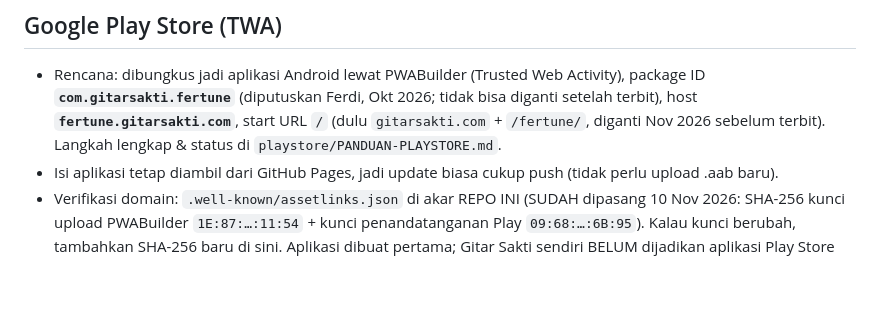
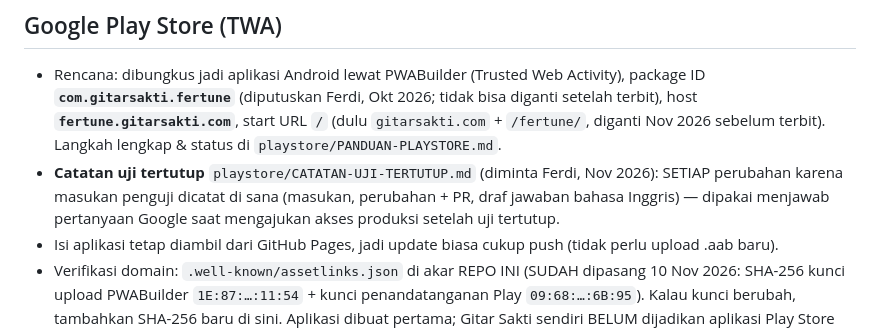
Before and after one commit to gitarsaktipol/yuner, a Markdown page: CLAUDE.md, the part around the change. Rendered like a GitHub page; blank space fills up the shorter version.

```diff
--- a/CLAUDE.md
+++ b/CLAUDE.md
@@ -44,6 +44,7 @@ Semua logika JS ada langsung di dalam `index.html` (di dalam satu `<script>` IIF
 
 ## Google Play Store (TWA)
 - Rencana: dibungkus jadi aplikasi Android lewat PWABuilder (Trusted Web Activity), package ID **`com.gitarsakti.fertune`** (diputuskan Ferdi, Okt 2026; tidak bisa diganti setelah terbit), host **`fertune.gitarsakti.com`**, start URL `/` (dulu `gitarsakti.com` + `/fertune/`, diganti Nov 2026 sebelum terbit). Langkah lengkap & status di `playstore/PANDUAN-PLAYSTORE.md`.
+- **Catatan uji tertutup** `playstore/CATATAN-UJI-TERTUTUP.md` (diminta Ferdi, Nov 2026): SETIAP perubahan karena masukan penguji dicatat di sana (masukan, perubahan + PR, draf jawaban bahasa Inggris) — dipakai menjawab pertanyaan Google saat mengajukan akses produksi setelah uji tertutup.
 - Isi aplikasi tetap diambil dari GitHub Pages, jadi update biasa cukup push (tidak perlu upload .aab baru).
 - Verifikasi domain: `.well-known/assetlinks.json` di akar REPO INI (SUDAH dipasang 10 Nov 2026: SHA-256 kunci upload PWABuilder `1E:87:…:11:54` + kunci penandatanganan Play `09:68:…:6B:95`). Kalau kunci berubah, tambahkan SHA-256 baru di sini. Aplikasi dibuat pertama; Gitar Sakti sendiri BELUM dijadikan aplikasi Play Store (kelas video = produk digital → aturan Play Billing).
 - Hapus akun (syarat Play) SUDAH ada: tombol di kartu akun + `hapus-akun.html`, memanggil Edge Function `delete-account` di Supabase (kode di repo website `supabase/functions/delete-account`). Akun dengan pesanan tidak dihapus, hanya data `fertune_scores`.
```
Also changed, not shown: playstore/CATATAN-UJI-TERTUTUP.md (added, +39 -0 lines), playstore/PANDUAN-PLAYSTORE.md (+5 -1 lines).
